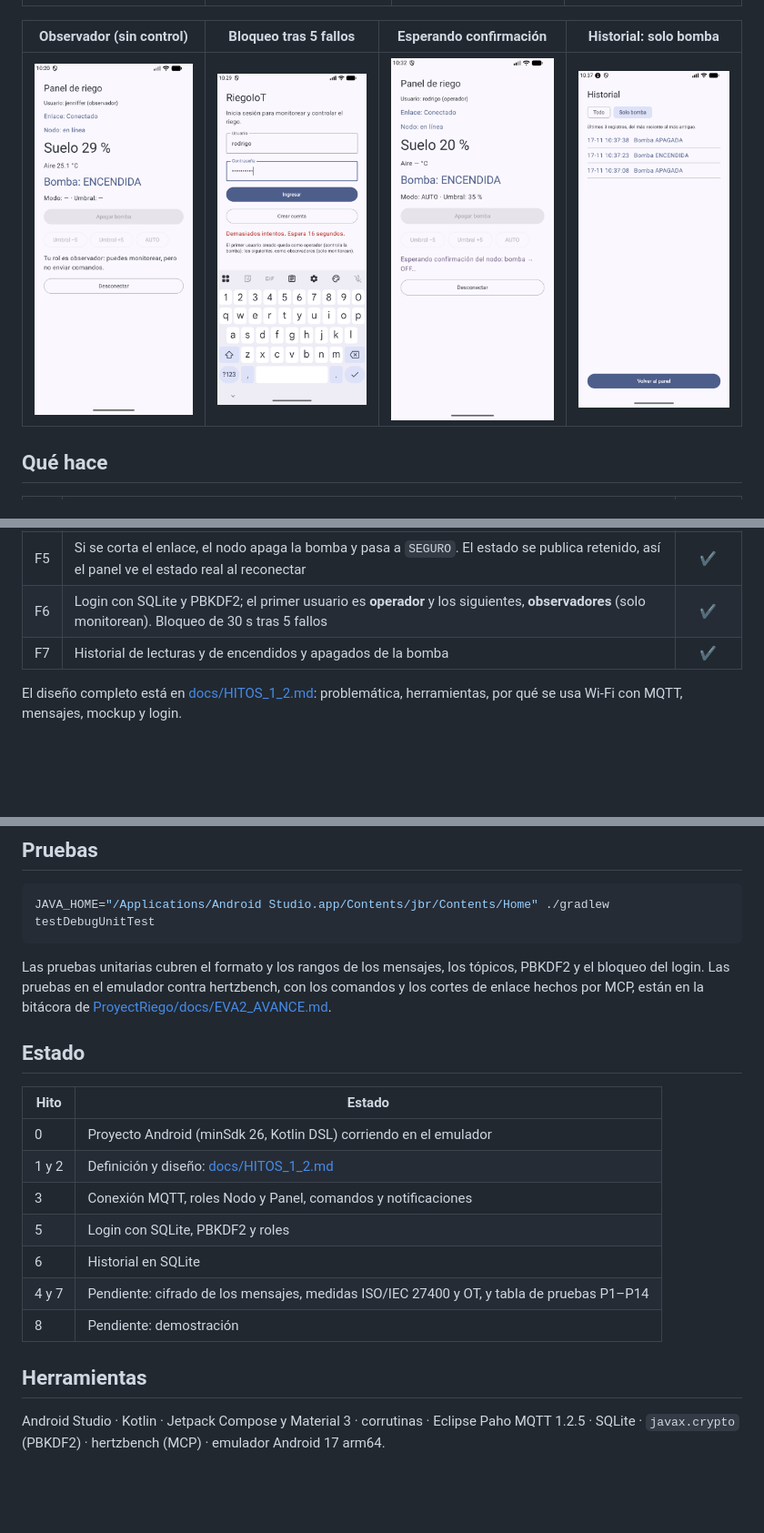
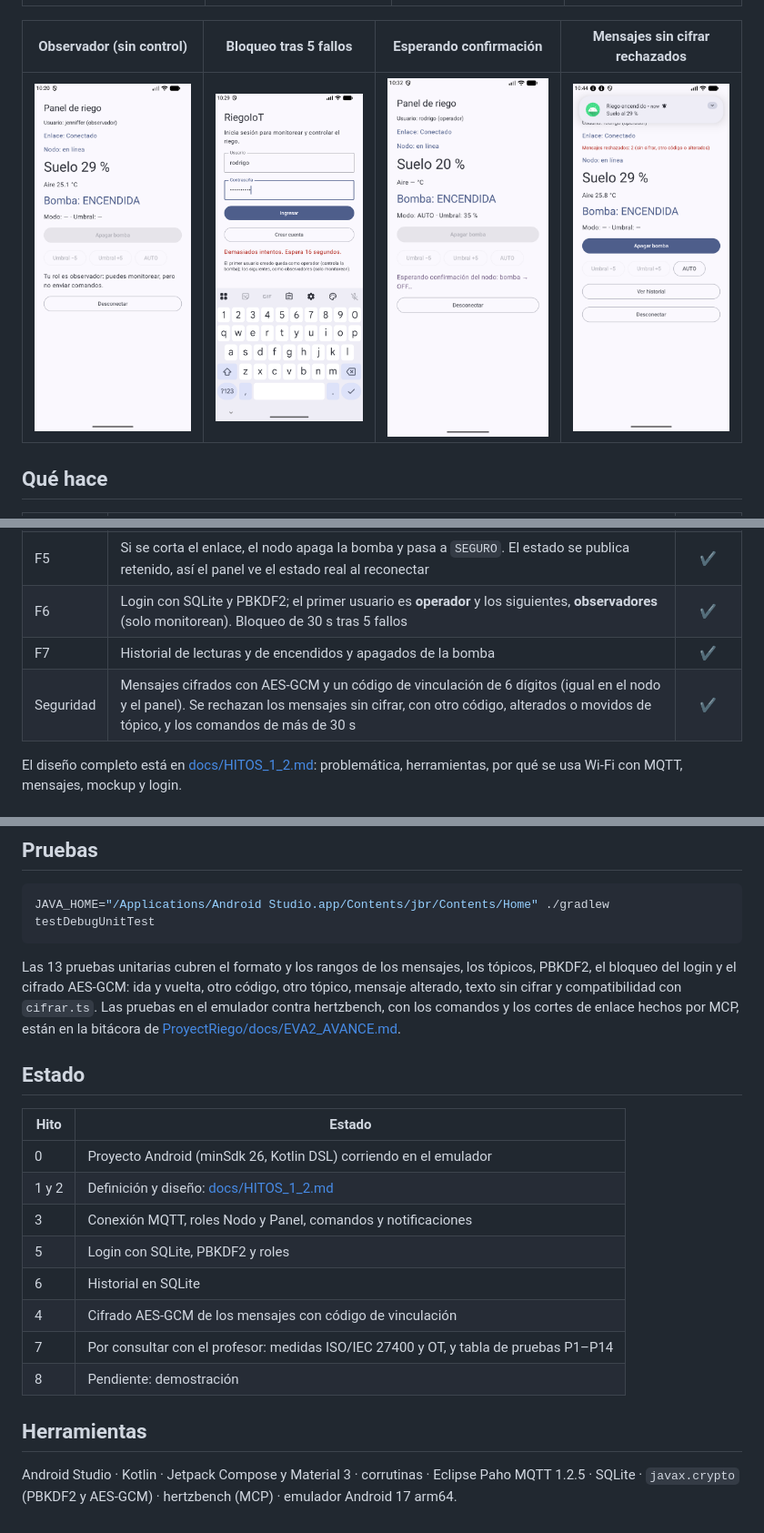
Before and after one commit to rodrigocutinoa/RiegoIoT-App, a Markdown page: README.md, 3 parts joined by grey strips. Shown at 91% size. GitHub-like rendering; pictures changed too: docs/capturas/hito4-rechazados.png (added); blank space fills up the shorter version.

````diff
--- a/README.md
+++ b/README.md
@@ -10,9 +10,9 @@ Una sola app con dos roles. El **Nodo de riego** simula el sensor de humedad del
 |:-:|:-:|:-:|:-:|
 | ![Panel](docs/capturas/hito3-panel.png) | ![Notificación](docs/capturas/hito3-notificacion-enlace.png) | ![Nodo en SEGURO](docs/capturas/hito3-nodo-seguro.png) | ![Historial](docs/capturas/hito6-historial.png) |
 
-| Observador (sin control) | Bloqueo tras 5 fallos | Esperando confirmación | Historial: solo bomba |
+| Observador (sin control) | Bloqueo tras 5 fallos | Esperando confirmación | Mensajes sin cifrar rechazados |
 |:-:|:-:|:-:|:-:|
-| ![Observador](docs/capturas/hito5-observador.png) | ![Bloqueo](docs/capturas/hito5-bloqueo.png) | ![Esperando ACK](docs/capturas/punto4-esperando-ack.png) | ![Solo bomba](docs/capturas/hito6-historial-bomba.png) |
+| ![Observador](docs/capturas/hito5-observador.png) | ![Bloqueo](docs/capturas/hito5-bloqueo.png) | ![Esperando ACK](docs/capturas/punto4-esperando-ack.png) | ![Rechazados](docs/capturas/hito4-rechazados.png) |
 
 ## Qué hace
 
@@ -25,6 +25,7 @@ Una sola app con dos roles. El **Nodo de riego** simula el sensor de humedad del
 | F5 | Si se corta el enlace, el nodo apaga la bomba y pasa a `SEGURO`. El estado se publica retenido, así el panel ve el estado real al reconectar | ✔ |
 | F6 | Login con SQLite y PBKDF2; el primer usuario es **operador** y los siguientes, **observadores** (solo monitorean). Bloqueo de 30 s tras 5 fallos | ✔ |
 | F7 | Historial de lecturas y de encendidos y apagados de la bomba | ✔ |
+| Seguridad | Mensajes cifrados con AES-GCM y un código de vinculación de 6 dígitos (igual en el nodo y el panel). Se rechazan los mensajes sin cifrar, con otro código, alterados o movidos de tópico, y los comandos de más de 30 s | ✔ |
 
 El diseño completo está en [docs/HITOS_1_2.md](docs/HITOS_1_2.md): problemática, herramientas, por qué se usa Wi-Fi con MQTT, mensajes, mockup y login.
 
@@ -89,7 +94,7 @@ Cada mensaje es una línea `TIPO;clave;valor`. Todo lo que no calce con el forma
 JAVA_HOME="/Applications/Android Studio.app/Contents/jbr/Contents/Home" ./gradlew testDebugUnitTest
 ```
 
-Las pruebas unitarias cubren el formato y los rangos de los mensajes, los tópicos, PBKDF2 y el bloqueo del login. Las pruebas en el emulador contra hertzbench, con los comandos y los cortes de enlace hechos por MCP, están en la bitácora de [ProyectRiego/docs/EVA2_AVANCE.md](https://github.com/rodrigocutinoa/ProyectRiego/blob/main/docs/EVA2_AVANCE.md).
+Las 13 pruebas unitarias cubren el formato y los rangos de los mensajes, los tópicos, PBKDF2, el bloqueo del login y el cifrado AES-GCM: ida y vuelta, otro código, otro tópico, mensaje alterado, texto sin cifrar y compatibilidad con `cifrar.ts`. Las pruebas en el emulador contra hertzbench, con los comandos y los cortes de enlace hechos por MCP, están en la bitácora de [ProyectRiego/docs/EVA2_AVANCE.md](https://github.com/rodrigocutinoa/ProyectRiego/blob/main/docs/EVA2_AVANCE.md).
 
 ## Estado
 
@@ -100,9 +105,10 @@ Las pruebas unitarias cubren el formato y los rangos de los mensajes, los tópic
 | 3 | Conexión MQTT, roles Nodo y Panel, comandos y notificaciones |
 | 5 | Login con SQLite, PBKDF2 y roles |
 | 6 | Historial en SQLite |
-| 4 y 7 | Pendiente: cifrado de los mensajes, medidas ISO/IEC 27400 y OT, y tabla de pruebas P1–P14 |
+| 4 | Cifrado AES-GCM de los mensajes con código de vinculación |
+| 7 | Por consultar con el profesor: medidas ISO/IEC 27400 y OT, y tabla de pruebas P1–P14 |
 | 8 | Pendiente: demostración |
 
 ## Herramientas
 
-Android Studio · Kotlin · Jetpack Compose y Material 3 · corrutinas · Eclipse Paho MQTT 1.2.5 · SQLite · `javax.crypto` (PBKDF2) · hertzbench (MCP) · emulador Android 17 arm64.
+Android Studio · Kotlin · Jetpack Compose y Material 3 · corrutinas · Eclipse Paho MQTT 1.2.5 · SQLite · `javax.crypto` (PBKDF2 y AES-GCM) · hertzbench (MCP) · emulador Android 17 arm64.
````
Also changed, not shown: other parts of README.md (+5 -1 lines), CLAUDE.md (+2 -1 lines), 6 other files.
